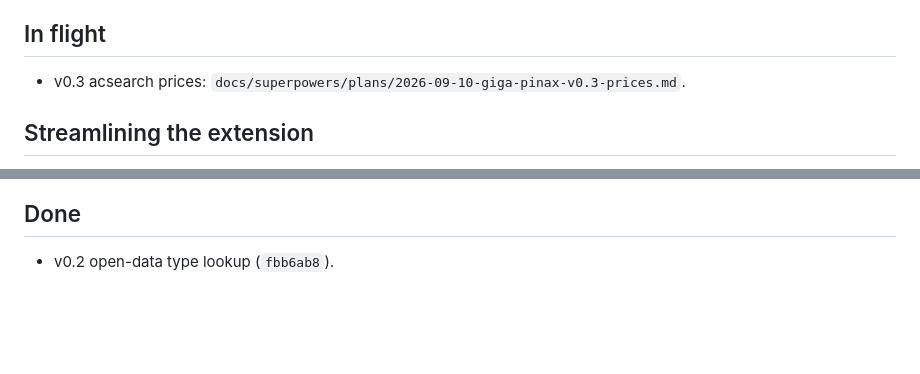
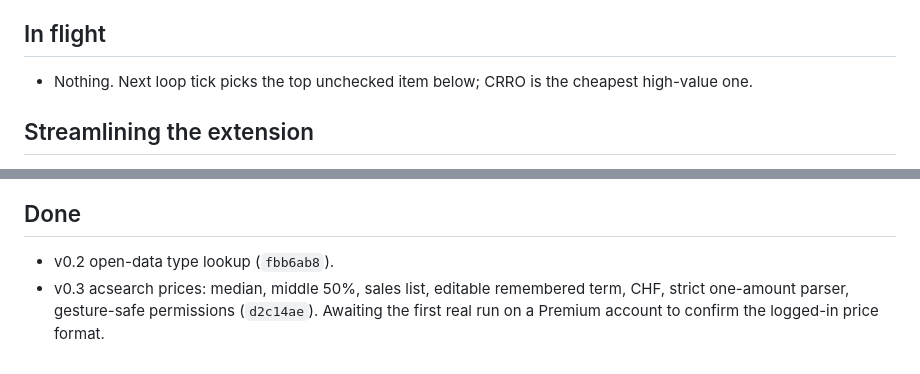
Before and after one commit to bth0mp/Giga-Pinax, a Markdown page: docs/ideas-backlog.md, 2 parts joined by grey strips. GitHub-like rendering; blank space fills up the shorter version.

Commit message:
Record v0.3 re-verification and move prices to Done in the backlog
Co-Authored-By: Claude Opus 5 <noreply@anthropic.com>

```diff
--- a/docs/ideas-backlog.md
+++ b/docs/ideas-backlog.md
@@ -4,7 +4,7 @@ Worked through by the 30-minute improvement loop. Top of each list goes first. A
 
 ## In flight
 
-- v0.3 acsearch prices: `docs/superpowers/plans/2026-09-10-giga-pinax-v0.3-prices.md`.
+- Nothing. Next loop tick picks the top unchecked item below; CRRO is the cheapest high-value one.
 
 ## Streamlining the extension
 
@@ -33,3 +33,4 @@ ANS runs several type corpora on the same Numishare software as OCRE and PELLA,
 ## Done
 
 - v0.2 open-data type lookup (`fbb6ab8`).
+- v0.3 acsearch prices: median, middle 50%, sales list, editable remembered term, CHF, strict one-amount parser, gesture-safe permissions (`d2c14ae`). Awaiting the first real run on a Premium account to confirm the logged-in price format.
```
Also changed, not shown: 1 other file.
